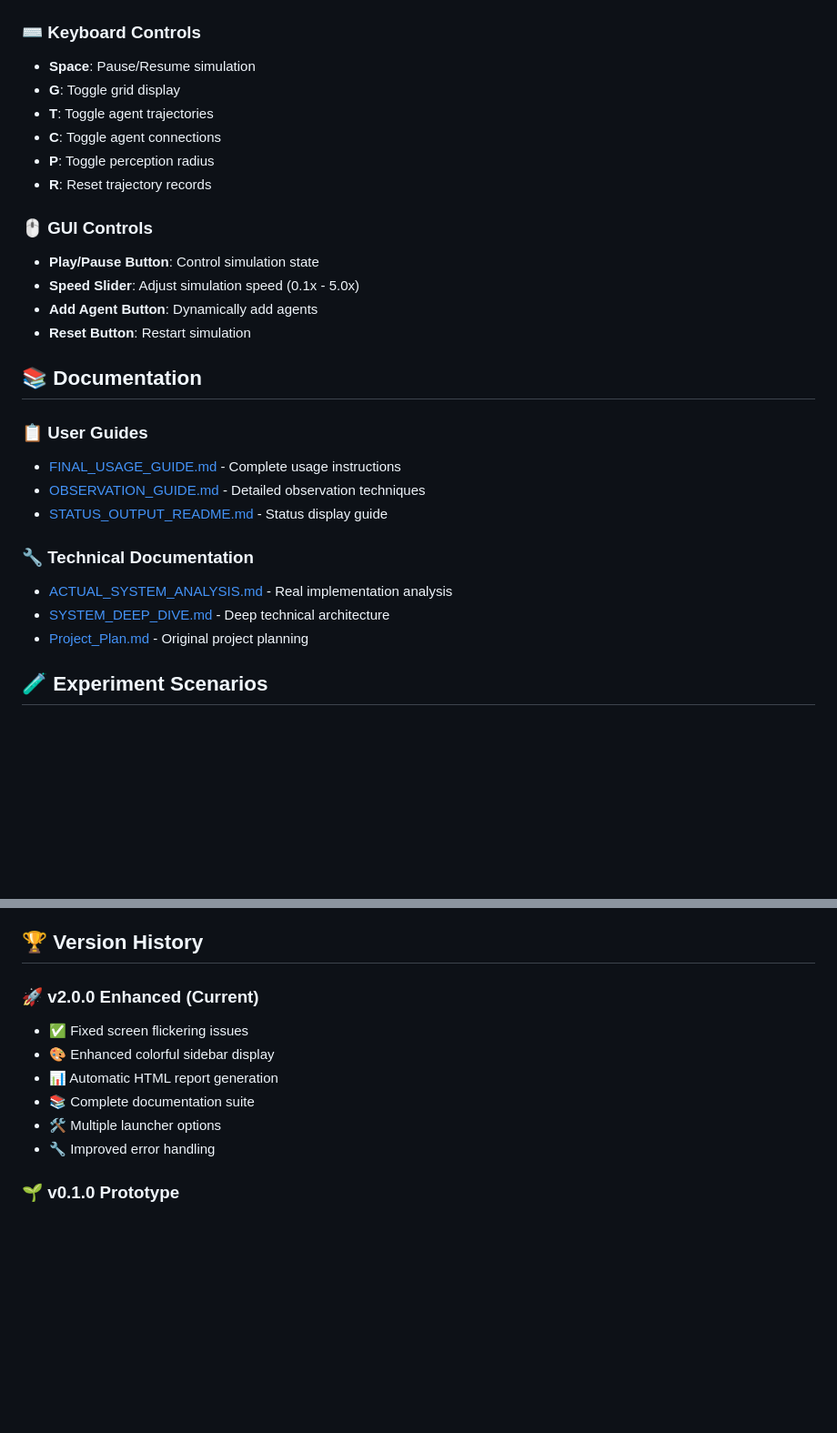
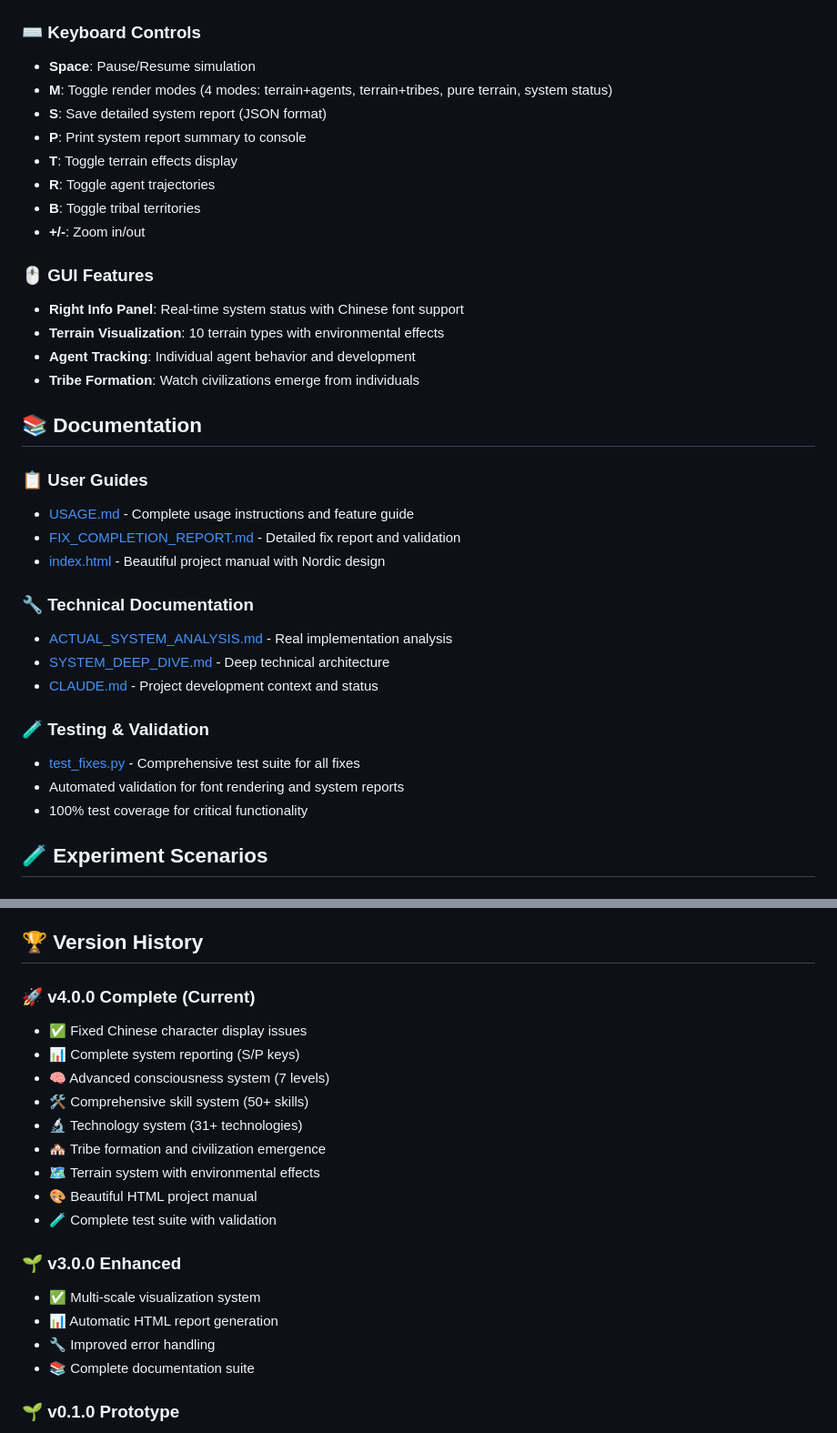
Before and after one commit to tianzhao9527/cogvrs, a Markdown page: README.md, 2 parts joined by grey strips. Shown at 91% size. Drawn GitHub-style; blank space fills up the shorter version.

```diff
--- a/README.md
+++ b/README.md
@@ -118,29 +125,36 @@ python3 demo_output.py
 
 ### ⌨️ **Keyboard Controls**
 - **Space**: Pause/Resume simulation
-- **G**: Toggle grid display
-- **T**: Toggle agent trajectories
-- **C**: Toggle agent connections
-- **P**: Toggle perception radius
-- **R**: Reset trajectory records
+- **M**: Toggle render modes (4 modes: terrain+agents, terrain+tribes, pure terrain, system status)
+- **S**: Save detailed system report (JSON format)
+- **P**: Print system report summary to console
+- **T**: Toggle terrain effects display
+- **R**: Toggle agent trajectories
+- **B**: Toggle tribal territories
+- **+/-**: Zoom in/out
 
-### 🖱️ **GUI Controls**
-- **Play/Pause Button**: Control simulation state
-- **Speed Slider**: Adjust simulation speed (0.1x - 5.0x)
-- **Add Agent Button**: Dynamically add agents
-- **Reset Button**: Restart simulation
+### 🖱️ **GUI Features**
+- **Right Info Panel**: Real-time system status with Chinese font support
+- **Terrain Visualization**: 10 terrain types with environmental effects
+- **Agent Tracking**: Individual agent behavior and development
+- **Tribe Formation**: Watch civilizations emerge from individuals
 
 ## 📚 Documentation
 
 ### 📋 **User Guides**
-- [FINAL_USAGE_GUIDE.md](FINAL_USAGE_GUIDE.md) - Complete usage instructions
-- [OBSERVATION_GUIDE.md](OBSERVATION_GUIDE.md) - Detailed observation techniques
-- [STATUS_OUTPUT_README.md](STATUS_OUTPUT_README.md) - Status display guide
+- [USAGE.md](USAGE.md) - Complete usage instructions and feature guide
+- [FIX_COMPLETION_REPORT.md](FIX_COMPLETION_REPORT.md) - Detailed fix report and validation
+- [index.html](index.html) - Beautiful project manual with Nordic design
 
 ### 🔧 **Technical Documentation**
 - [ACTUAL_SYSTEM_ANALYSIS.md](ACTUAL_SYSTEM_ANALYSIS.md) - Real implementation analysis
 - [SYSTEM_DEEP_DIVE.md](SYSTEM_DEEP_DIVE.md) - Deep technical architecture
-- [Project_Plan.md](Project_Plan.md) - Original project planning
+- [CLAUDE.md](CLAUDE.md) - Project development context and status
+
+### 🧪 **Testing & Validation**
+- [test_fixes.py](test_fixes.py) - Comprehensive test suite for all fixes
+- Automated validation for font rendering and system reports
+- 100% test coverage for critical functionality
 
 ## 🧪 Experiment Scenarios
 
@@ -205,13 +219,22 @@ flake8 cogvrs_core/
 
 ## 🏆 Version History
 
-### 🚀 **v2.0.0 Enhanced** (Current)
-- ✅ Fixed screen flickering issues
-- 🎨 Enhanced colorful sidebar display
+### 🚀 **v4.0.0 Complete** (Current)
+- ✅ Fixed Chinese character display issues
+- 📊 Complete system reporting (S/P keys)
+- 🧠 Advanced consciousness system (7 levels)
+- 🛠️ Comprehensive skill system (50+ skills)
+- 🔬 Technology system (31+ technologies)
+- 🏘️ Tribe formation and civilization emergence
+- 🗺️ Terrain system with environmental effects
+- 🎨 Beautiful HTML project manual
+- 🧪 Complete test suite with validation
+
+### 🌱 **v3.0.0 Enhanced**
+- ✅ Multi-scale visualization system
 - 📊 Automatic HTML report generation
+- 🔧 Improved error handling
 - 📚 Complete documentation suite
-- 🛠️ Multiple launcher options
-- 🔧 Improved error handling
 
 ### 🌱 **v0.1.0 Prototype**
 - ✅ Basic multi-agent system
```
Also changed, not shown: other parts of README.md (+35 -28 lines).
